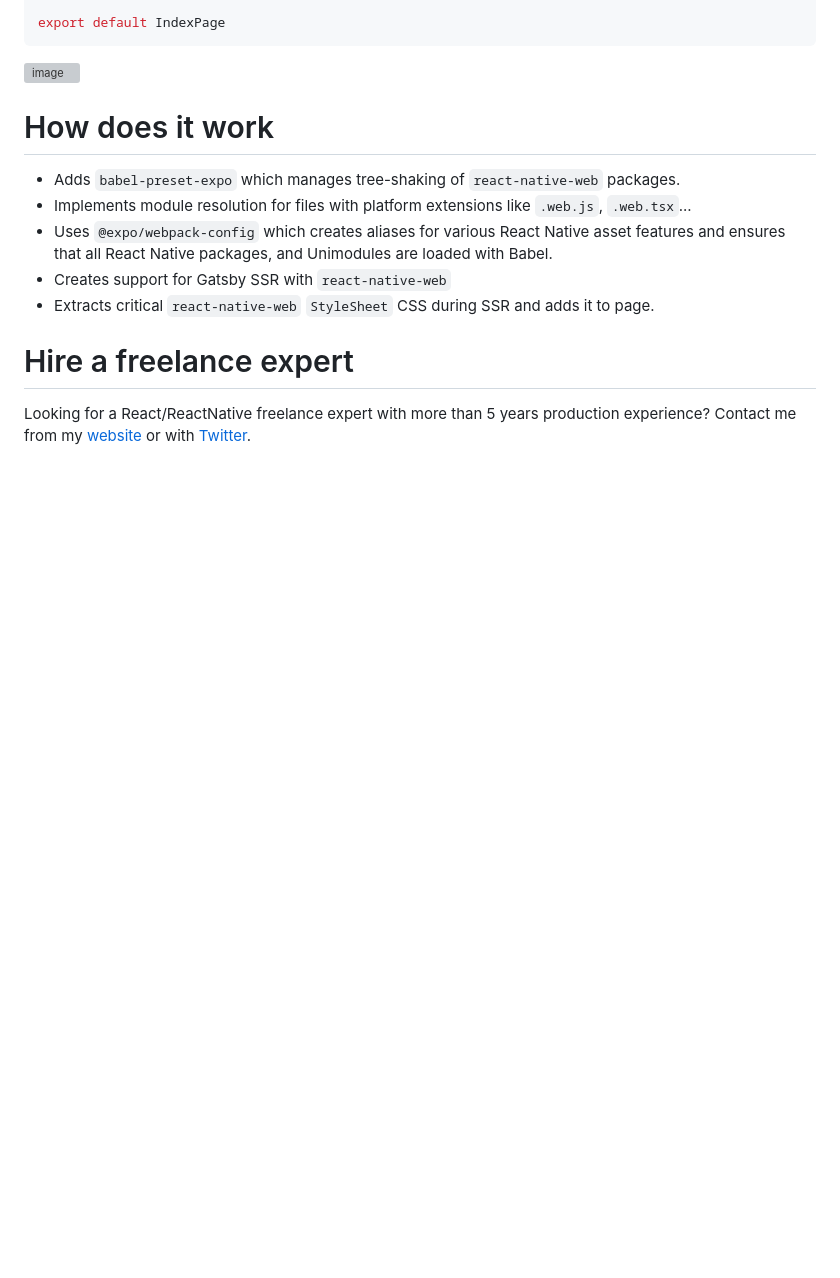
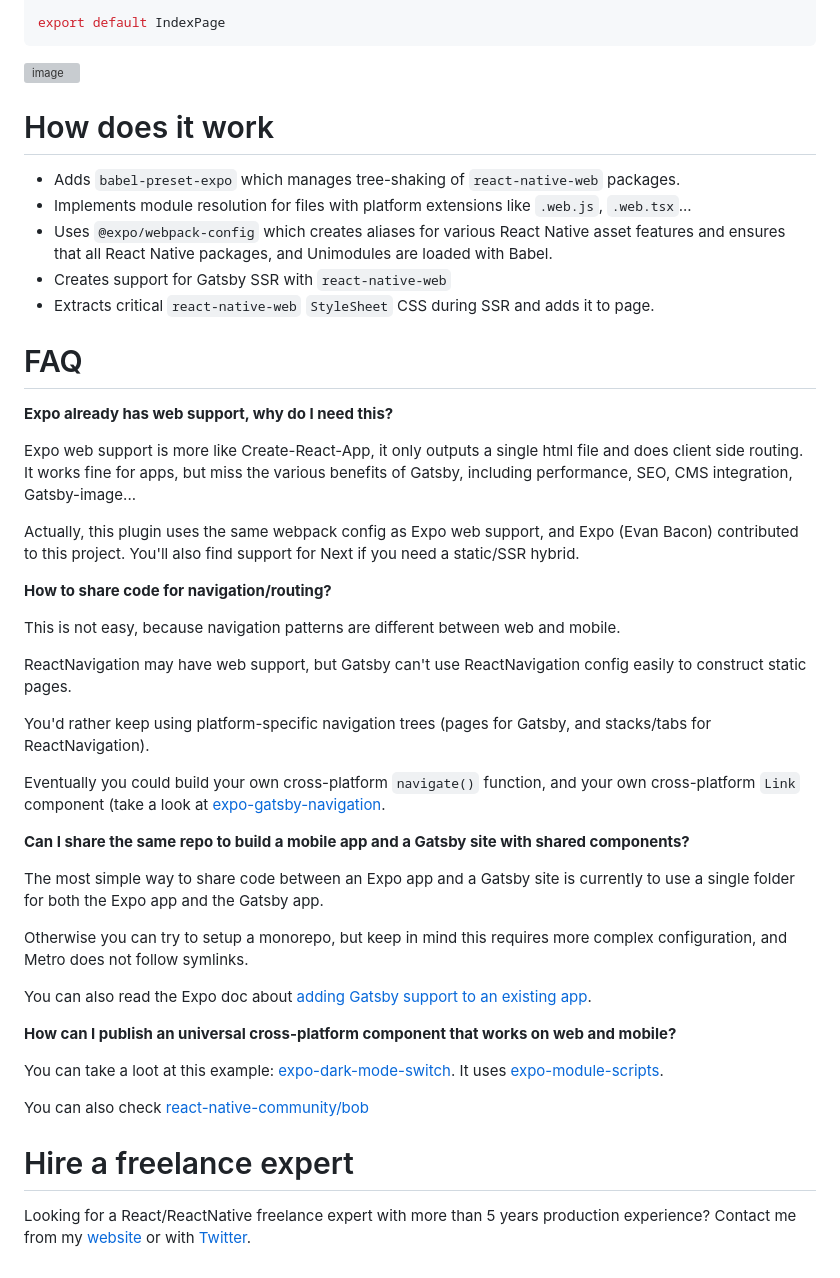
Before and after one commit to BeachBallad/BeachBallad, a Markdown page: README.md, the part around the change printed below. GitHub-like rendering; blank space fills up the shorter version; grey boxes are pictures that could not be loaded.

```diff
--- a/README.md
+++ b/README.md
@@ -98,6 +115,40 @@ export default IndexPage
 - Creates support for Gatsby SSR with `react-native-web`
 - Extracts critical `react-native-web` `StyleSheet` CSS during SSR and adds it to page.
 
+# FAQ
+
+
+**Expo already has web support, why do I need this?**
+
+Expo web support is more like Create-React-App, it only outputs a single html file and does client side routing. It works fine for apps, but miss the various benefits of Gatsby, including performance, SEO, CMS integration, Gatsby-image...
+
+Actually, this plugin uses the same webpack config as Expo web support, and Expo (Evan Bacon) contributed to this project. You'll also find support for Next if you need a static/SSR hybrid.
+
+**How to share code for navigation/routing?**
+
+This is not easy, because navigation patterns are different between web and mobile.
+
+ReactNavigation may have web support, but Gatsby can't use ReactNavigation config easily to construct static pages.
+
+You'd rather keep using platform-specific navigation trees (pages for Gatsby, and stacks/tabs for ReactNavigation).
+
+Eventually you could build your own cross-platform `navigate()` function, and your own cross-platform `Link` component (take a look at [expo-gatsby-navigation](https://github.com/nandorojo/expo-gatsby-navigation).
+
+
+**Can I share the same repo to build a mobile app and a Gatsby site with shared components?**
+
+The most simple way to share code between an Expo app and a Gatsby site is currently to use a single folder for both the Expo app and the Gatsby app.
+
+Otherwise you can try to setup a monorepo, but keep in mind this requires more complex configuration, and Metro does not follow symlinks.
+
+You can also read the Expo doc about [adding Gatsby support to an existing app](https://docs.expo.io/versions/latest/guides/using-gatsby/).
+
+**How can I publish an universal cross-platform component that works on web and mobile?**
+
+You can take a loot at this example: [expo-dark-mode-switch](https://github.com/EvanBacon/expo-dark-mode-switch). It uses [expo-module-scripts](https://www.npmjs.com/package/expo-module-scripts).
+
+You can also check [react-native-community/bob](https://github.com/react-native-community/bob)
+
 # Hire a freelance expert
 
 Looking for a React/ReactNative freelance expert with more than 5 years production experience?
```
Also changed, not shown: other parts of README.md (+45 -28 lines).
